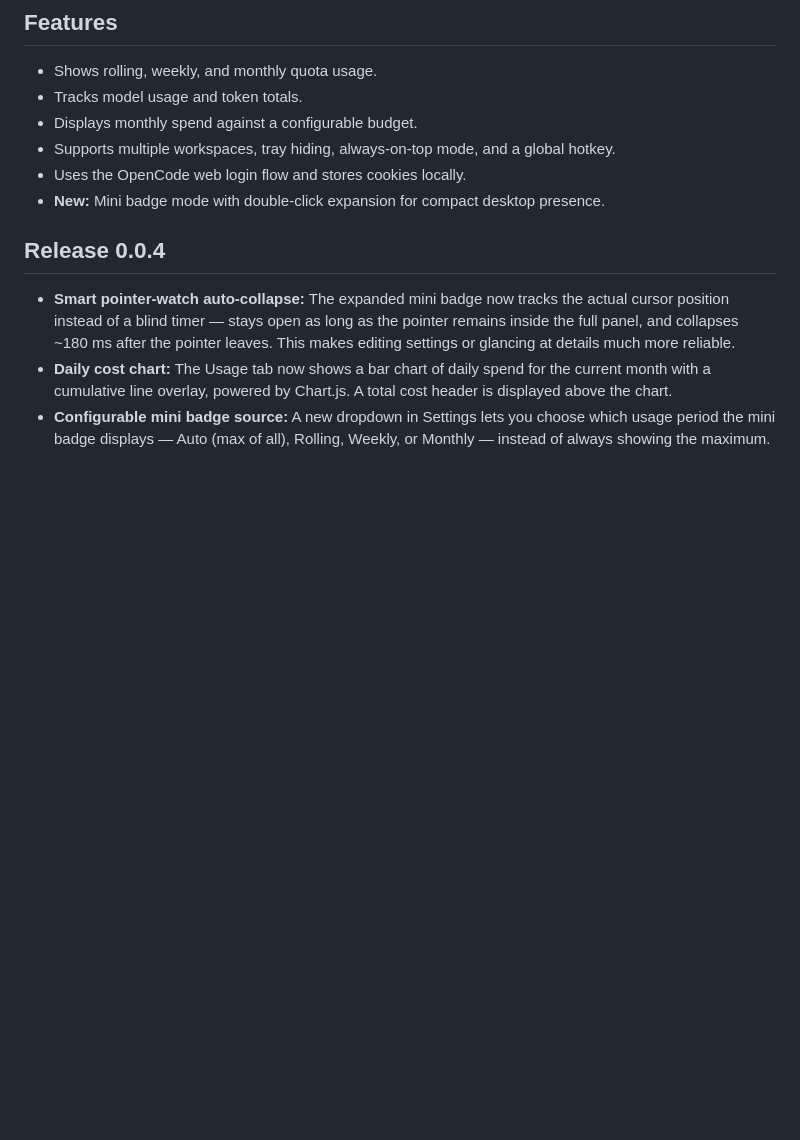
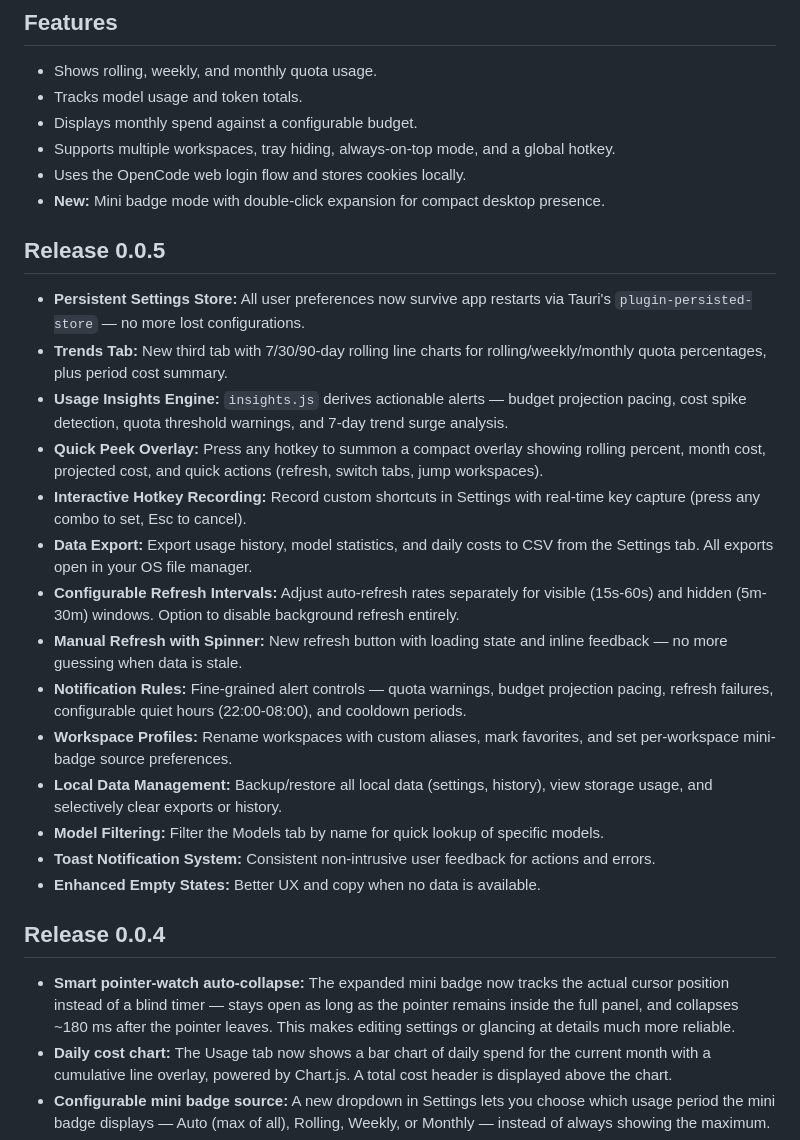
Before and after one commit to Jabofish/OpenCodeGoPanel, a Markdown page: README.md, the part around the change. Rendered like a GitHub page; blank space fills up the shorter version.

Commit message:
update README with v0.0.5 release notes

```diff
--- a/README.md
+++ b/README.md
@@ -10,6 +10,23 @@ A compact Windows desktop panel for monitoring OpenCode Go usage.
 - Supports multiple workspaces, tray hiding, always-on-top mode, and a global hotkey.
 - Uses the OpenCode web login flow and stores cookies locally.
 - **New:** Mini badge mode with double-click expansion for compact desktop presence.
+
+## Release 0.0.5
+
+- **Persistent Settings Store:** All user preferences now survive app restarts via Tauri's `plugin-persisted-store` — no more lost configurations.
+- **Trends Tab:** New third tab with 7/30/90-day rolling line charts for rolling/weekly/monthly quota percentages, plus period cost summary.
+- **Usage Insights Engine:** `insights.js` derives actionable alerts — budget projection pacing, cost spike detection, quota threshold warnings, and 7-day trend surge analysis.
+- **Quick Peek Overlay:** Press any hotkey to summon a compact overlay showing rolling percent, month cost, projected cost, and quick actions (refresh, switch tabs, jump workspaces).
+- **Interactive Hotkey Recording:** Record custom shortcuts in Settings with real-time key capture (press any combo to set, Esc to cancel).
+- **Data Export:** Export usage history, model statistics, and daily costs to CSV from the Settings tab. All exports open in your OS file manager.
+- **Configurable Refresh Intervals:** Adjust auto-refresh rates separately for visible (15s-60s) and hidden (5m-30m) windows. Option to disable background refresh entirely.
+- **Manual Refresh with Spinner:** New refresh button with loading state and inline feedback — no more guessing when data is stale.
+- **Notification Rules:** Fine-grained alert controls — quota warnings, budget projection pacing, refresh failures, configurable quiet hours (22:00-08:00), and cooldown periods.
+- **Workspace Profiles:** Rename workspaces with custom aliases, mark favorites, and set per-workspace mini-badge source preferences.
+- **Local Data Management:** Backup/restore all local data (settings, history), view storage usage, and selectively clear exports or history.
+- **Model Filtering:** Filter the Models tab by name for quick lookup of specific models.
+- **Toast Notification System:** Consistent non-intrusive user feedback for actions and errors.
+- **Enhanced Empty States:** Better UX and copy when no data is available.
 
 ## Release 0.0.4
 
```
